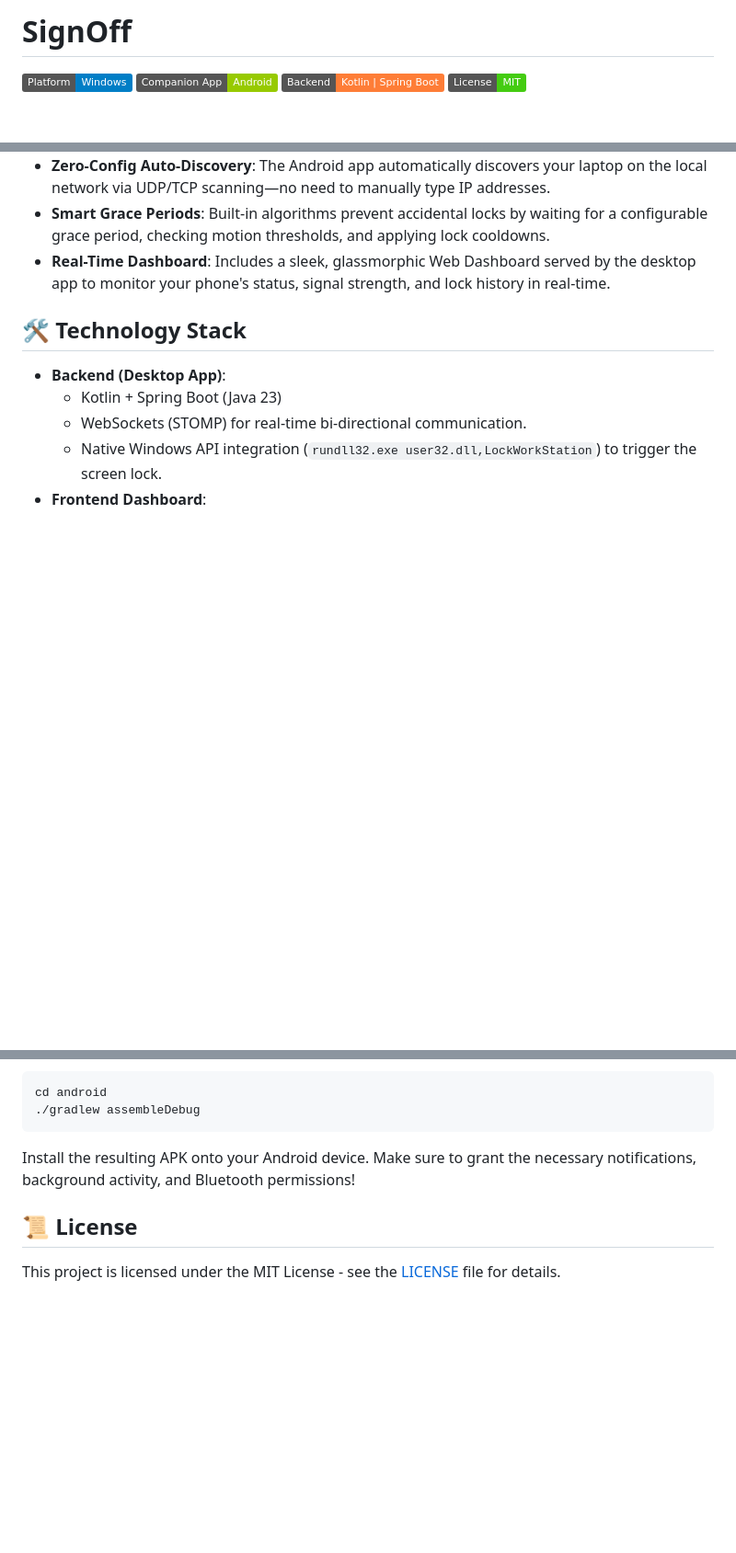
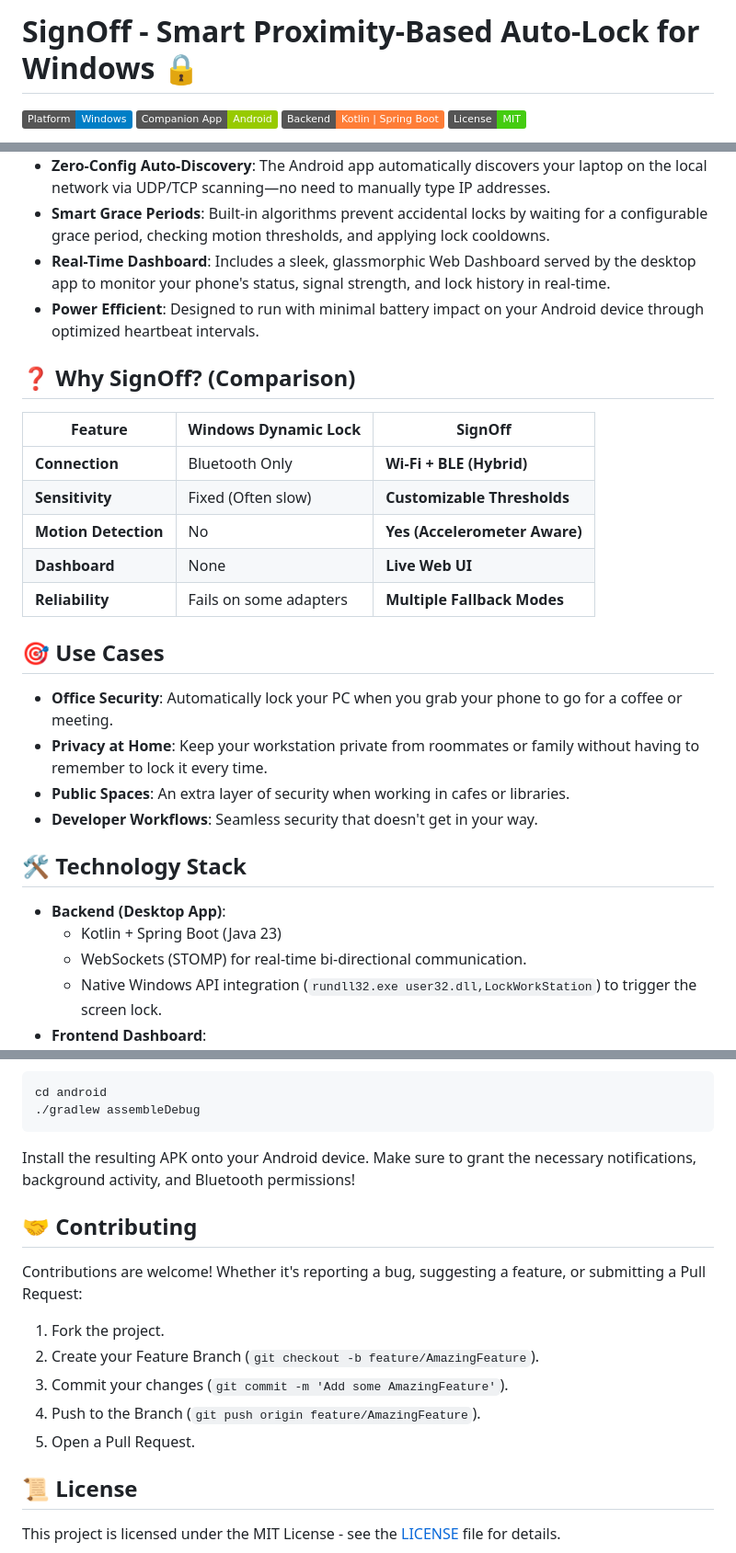
Before and after one commit to cdtankit128/Signoff, a Markdown page: README.md, 3 parts joined by grey strips. Shown at 92% size. GitHub-like rendering; badges without logos; blank space fills up the shorter version.

Commit message:
docs: Finalize professional README with comparison chart and use cases

````diff
--- a/README.md
+++ b/README.md
@@ -1,4 +1,4 @@
-# SignOff
+# SignOff - Smart Proximity-Based Auto-Lock for Windows 🔒
 
 ![Platform](https://img.shields.io/badge/Platform-Windows-blue.svg) ![Mobile](https://img.shields.io/badge/Companion_App-Android-green.svg) ![Language](https://img.shields.io/badge/Backend-Kotlin%20%7C%20Spring%20Boot-orange.svg) ![License](https://img.shields.io/badge/License-MIT-brightgreen.svg)
 
@@ -14,6 +14,25 @@
 - **Zero-Config Auto-Discovery**: The Android app automatically discovers your laptop on the local network via UDP/TCP scanning—no need to manually type IP addresses.
 - **Smart Grace Periods**: Built-in algorithms prevent accidental locks by waiting for a configurable grace period, checking motion thresholds, and applying lock cooldowns.
 - **Real-Time Dashboard**: Includes a sleek, glassmorphic Web Dashboard served by the desktop app to monitor your phone's status, signal strength, and lock history in real-time.
+- **Power Efficient**: Designed to run with minimal battery impact on your Android device through optimized heartbeat intervals.
+
+## ❓ Why SignOff? (Comparison)
+
+| Feature | Windows Dynamic Lock | SignOff |
+|---------|-----------------------|---------|
+| **Connection** | Bluetooth Only | **Wi-Fi + BLE (Hybrid)** |
+| **Sensitivity** | Fixed (Often slow) | **Customizable Thresholds** |
+| **Motion Detection** | No | **Yes (Accelerometer Aware)** |
+| **Dashboard** | None | **Live Web UI** |
+| **Reliability** | Fails on some adapters | **Multiple Fallback Modes** |
+
+## 🎯 Use Cases
+
+- **Office Security**: Automatically lock your PC when you grab your phone to go for a coffee or meeting.
+- **Privacy at Home**: Keep your workstation private from roommates or family without having to remember to lock it every time.
+- **Public Spaces**: An extra layer of security when working in cafes or libraries.
+- **Developer Workflows**: Seamless security that doesn't get in your way.
+
 
 ## 🛠️ Technology Stack
 
@@ -70,6 +89,15 @@ cd android
 ```
 Install the resulting APK onto your Android device. Make sure to grant the necessary notifications, background activity, and Bluetooth permissions!
 
+## 🤝 Contributing
+
+Contributions are welcome! Whether it's reporting a bug, suggesting a feature, or submitting a Pull Request:
+1. Fork the project.
+2. Create your Feature Branch (`git checkout -b feature/AmazingFeature`).
+3. Commit your changes (`git commit -m 'Add some AmazingFeature'`).
+4. Push to the Branch (`git push origin feature/AmazingFeature`).
+5. Open a Pull Request.
+
 ## 📜 License
 
 This project is licensed under the MIT License - see the [LICENSE](LICENSE) file for details.
````
